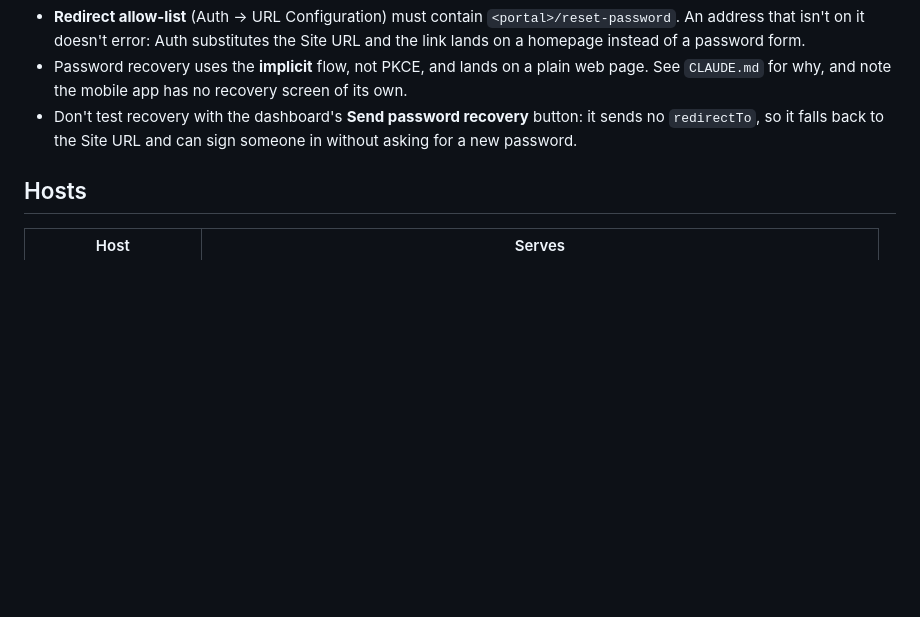
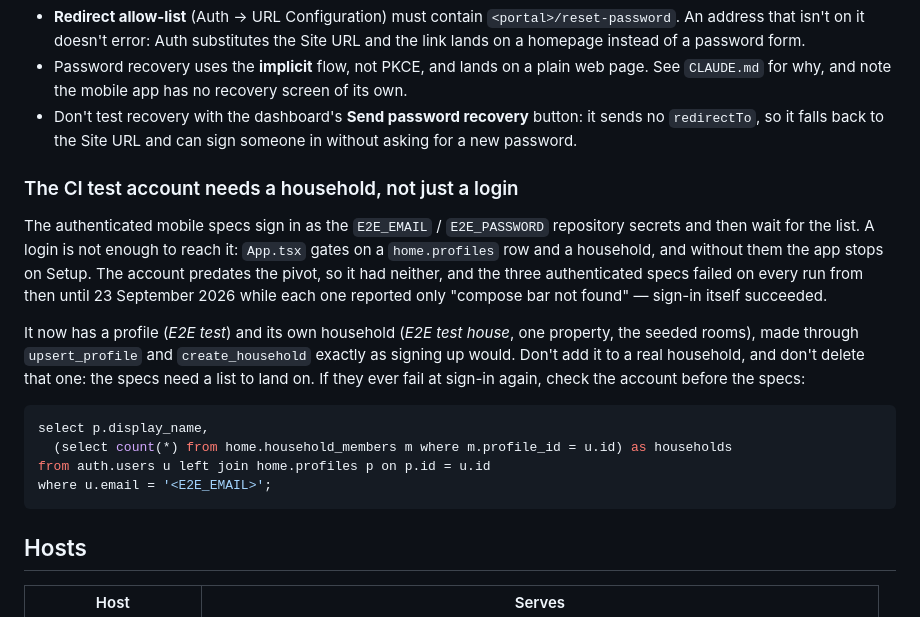
Before and after one commit to Mturnernz/snag-app, a Markdown page: SNAG_INFRA_NOTES.md, the part around the change. GitHub-like rendering; blank space fills up the shorter version.

Commit message:
Note what the CI test account needs to reach the list
The authenticated mobile specs failed on every run since the pivot because
the E2E account had a login and nothing else, so it stopped on Setup. It
now has a profile and a household in the live project; this says so and
how to check.

Co-Authored-By: Claude Opus 5.5 <noreply@anthropic.com>
Claude-Session: https://claude.ai/code/session_01QV4uR3mapLBqN5NCxdXNaK

````diff
--- a/SNAG_INFRA_NOTES.md
+++ b/SNAG_INFRA_NOTES.md
@@ -222,6 +222,26 @@ Because `auth.users` sits outside both schemas, none of this needed touching:
   `redirectTo`, so it falls back to the Site URL and can sign someone in without asking for a new
   password.
 
+### The CI test account needs a household, not just a login
+
+The authenticated mobile specs sign in as the `E2E_EMAIL` / `E2E_PASSWORD` repository secrets and
+then wait for the list. A login is not enough to reach it: `App.tsx` gates on a `home.profiles`
+row and a household, and without them the app stops on Setup. The account predates the pivot, so
+it had neither, and the three authenticated specs failed on every run from then until
+23 September 2026 while each one reported only "compose bar not found" — sign-in itself succeeded.
+
+It now has a profile (*E2E test*) and its own household (*E2E test house*, one property, the
+seeded rooms), made through `upsert_profile` and `create_household` exactly as signing up would.
+Don't add it to a real household, and don't delete that one: the specs need a list to land on. If
+they ever fail at sign-in again, check the account before the specs:
+
+```sql
+select p.display_name,
+  (select count(*) from home.household_members m where m.profile_id = u.id) as households
+from auth.users u left join home.profiles p on p.id = u.id
+where u.email = '<E2E_EMAIL>';
+```
+
 ## Hosts
 
 | Host | Serves |
````
